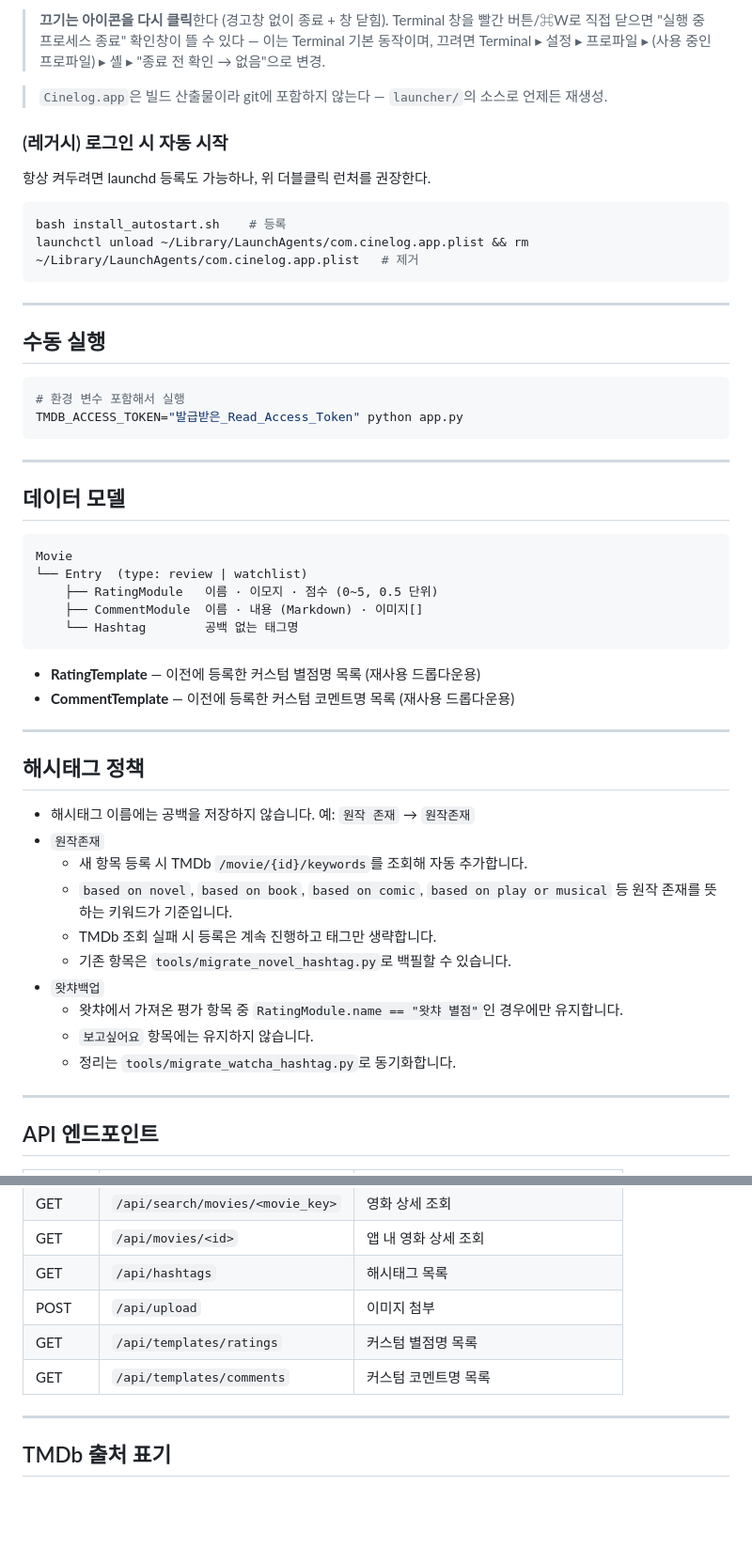
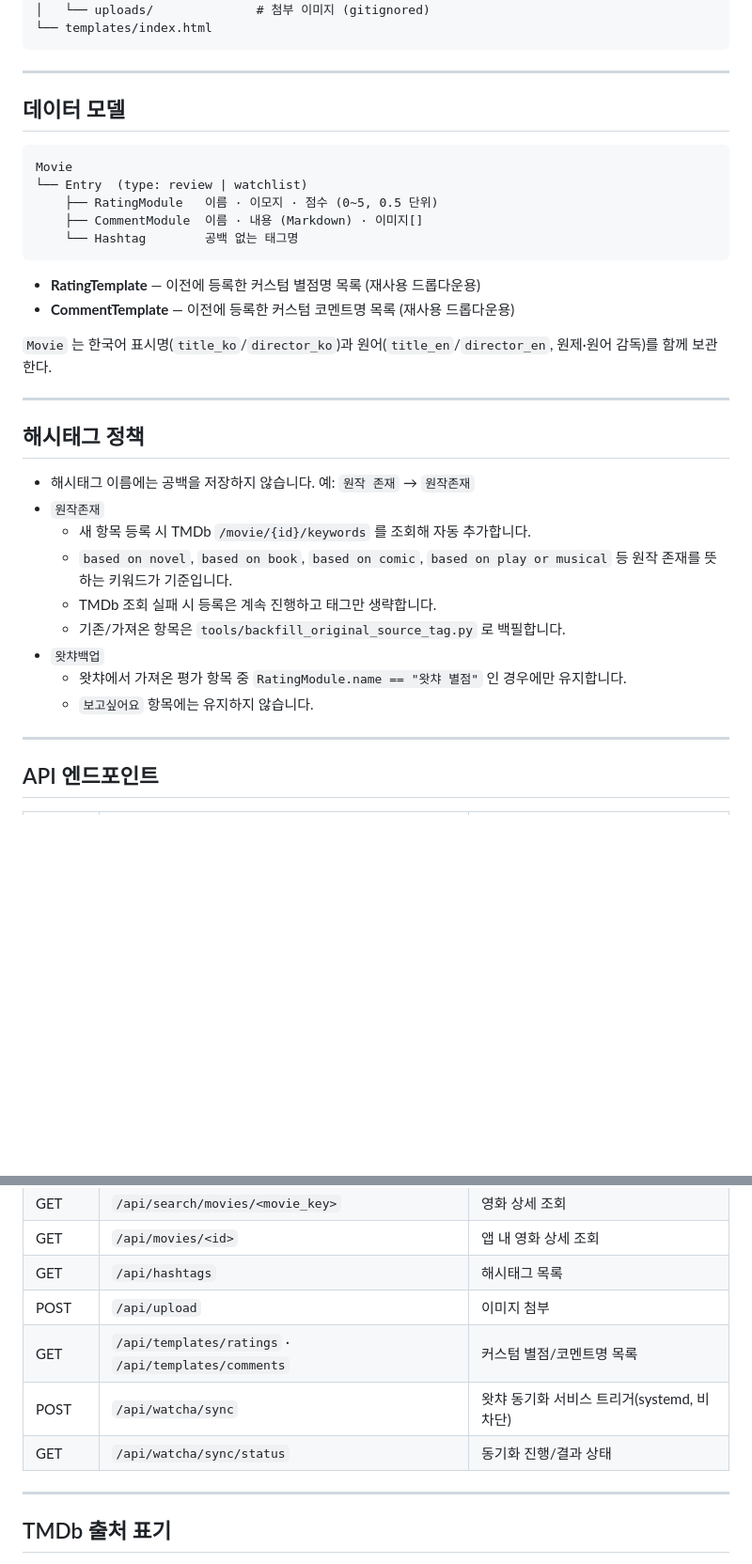
Before and after one commit to dayeonisme/personal-cinelog, a Markdown page: README.md, 2 parts joined by grey strips. Shown at 94% size. Rendered like a GitHub page; blank space fills up the shorter version.

````diff
--- a/README.md
+++ b/README.md
@@ -100,23 +128,5 @@ bash launcher/build.sh    # 저장소 루트에 Cinelog.app 생성
-> **끄기는 아이콘을 다시 클릭**한다 (경고창 없이 종료 + 창 닫힘). Terminal 창을 빨간 버튼/⌘W로 직접 닫으면 "실행 중 프로세스 종료" 확인창이 뜰 수 있다 — 이는 Terminal 기본 동작이며, 끄려면 Terminal ▸ 설정 ▸ 프로파일 ▸ (사용 중인 프로파일) ▸ 셸 ▸ "종료 전 확인 → 없음"으로 변경.
-
-> `Cinelog.app`은 빌드 산출물이라 git에 포함하지 않는다 — `launcher/`의 소스로 언제든 재생성.
-
-### (레거시) 로그인 시 자동 시작
-
-항상 켜두려면 launchd 등록도 가능하나, 위 더블클릭 런처를 권장한다.
-
-```bash
-bash install_autostart.sh    # 등록
-launchctl unload ~/Library/LaunchAgents/com.cinelog.app.plist && rm ~/Library/LaunchAgents/com.cinelog.app.plist   # 제거
-```
-
----
-
-## 수동 실행
-
-```bash
-# 환경 변수 포함해서 실행
-TMDB_ACCESS_TOKEN="발급받은_Read_Access_Token" python app.py
+│   └── uploads/              # 첨부 이미지 (gitignored)
+└── templates/index.html
 ```
 
 ---
@@ -134,20 +144,21 @@ Movie
 - **RatingTemplate** — 이전에 등록한 커스텀 별점명 목록 (재사용 드롭다운용)
 - **CommentTemplate** — 이전에 등록한 커스텀 코멘트명 목록 (재사용 드롭다운용)
 
+`Movie` 는 한국어 표시명(`title_ko`/`director_ko`)과 원어(`title_en`/`director_en`, 원제·원어 감독)를 함께 보관한다.
+
 ---
 
 ## 해시태그 정책
 
 - 해시태그 이름에는 공백을 저장하지 않습니다. 예: `원작 존재` → `원작존재`
 - `원작존재`
-  - 새 항목 등록 시 TMDb `/movie/{id}/keywords`를 조회해 자동 추가합니다.
+  - 새 항목 등록 시 TMDb `/movie/{id}/keywords` 를 조회해 자동 추가합니다.
   - `based on novel`, `based on book`, `based on comic`, `based on play or musical` 등 원작 존재를 뜻하는 키워드가 기준입니다.
   - TMDb 조회 실패 시 등록은 계속 진행하고 태그만 생략합니다.
-  - 기존 항목은 `tools/migrate_novel_hashtag.py`로 백필할 수 있습니다.
+  - 기존/가져온 항목은 `tools/backfill_original_source_tag.py` 로 백필합니다.
 - `왓챠백업`
-  - 왓챠에서 가져온 평가 항목 중 `RatingModule.name == "왓챠 별점"`인 경우에만 유지합니다.
+  - 왓챠에서 가져온 평가 항목 중 `RatingModule.name == "왓챠 별점"` 인 경우에만 유지합니다.
   - `보고싶어요` 항목에는 유지하지 않습니다.
-  - 정리는 `tools/migrate_watcha_hashtag.py`로 동기화합니다.
 
 ---
 
@@ -164,8 +175,9 @@ Movie
 | GET | `/api/movies/<id>` | 앱 내 영화 상세 조회 |
 | GET | `/api/hashtags` | 해시태그 목록 |
 | POST | `/api/upload` | 이미지 첨부 |
-| GET | `/api/templates/ratings` | 커스텀 별점명 목록 |
-| GET | `/api/templates/comments` | 커스텀 코멘트명 목록 |
+| GET | `/api/templates/ratings` · `/api/templates/comments` | 커스텀 별점/코멘트명 목록 |
+| POST | `/api/watcha/sync` | 왓챠 동기화 서비스 트리거(systemd, 비차단) |
+| GET | `/api/watcha/sync/status` | 동기화 진행/결과 상태 |
 
 ---
 
````
Also changed, not shown: other parts of README.md (+113 -82 lines).
